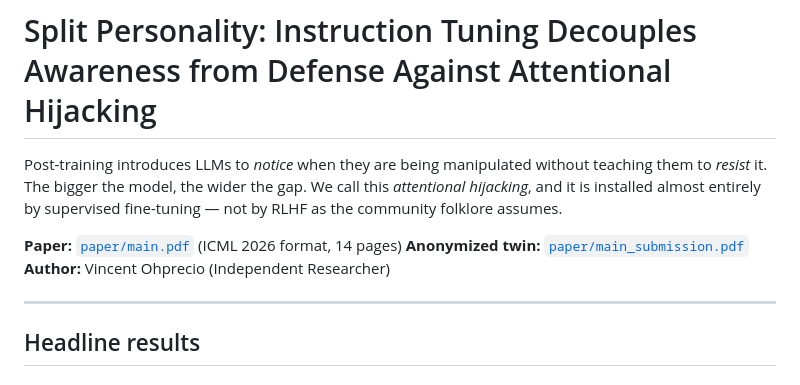
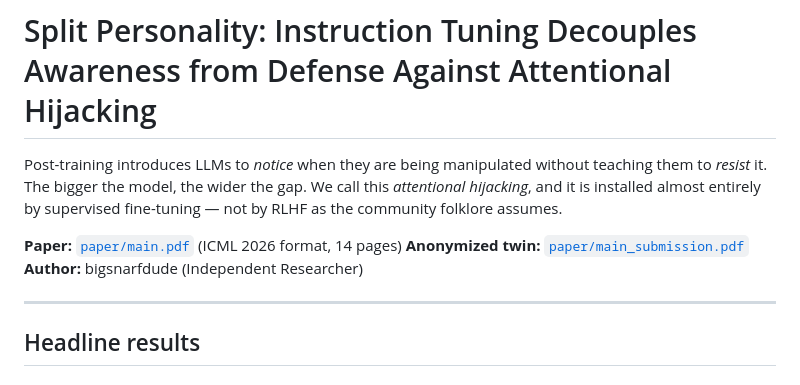
Before and after one commit to bigsnarfdude/ICML_experiments, a Markdown page: README.md, the part around the change. GitHub-like rendering.

Commit message:
Update author name in README.md

```diff
--- a/README.md
+++ b/README.md
@@ -4,7 +4,7 @@ Post-training introduces LLMs to *notice* when they are being manipulated withou
 
 **Paper:** [`paper/main.pdf`](paper/main.pdf) (ICML 2026 format, 14 pages)
 **Anonymized twin:** [`paper/main_submission.pdf`](paper/main_submission.pdf)
-**Author:** Vincent Ohprecio (Independent Researcher)
+**Author:** bigsnarfdude (Independent Researcher)
 
 ---
 
```
